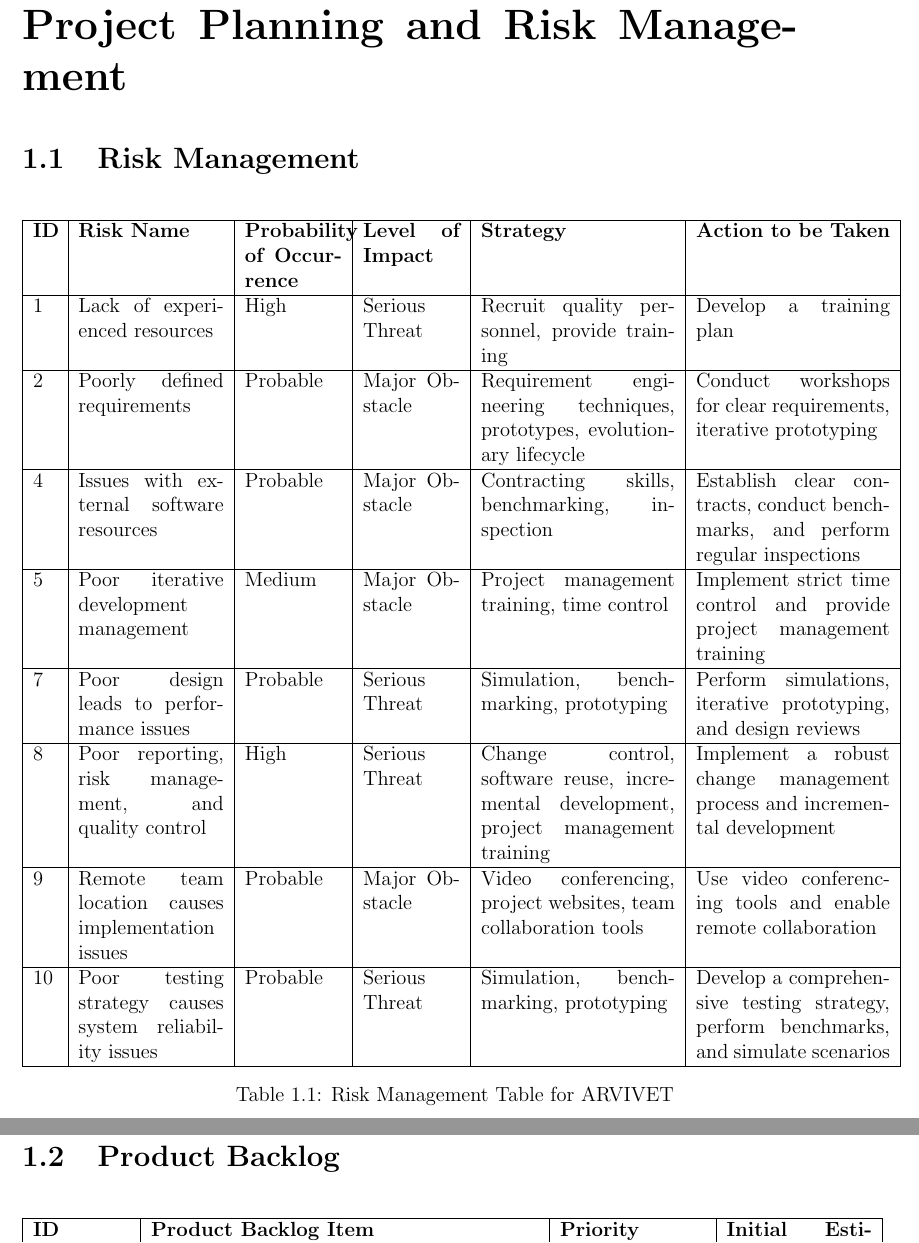
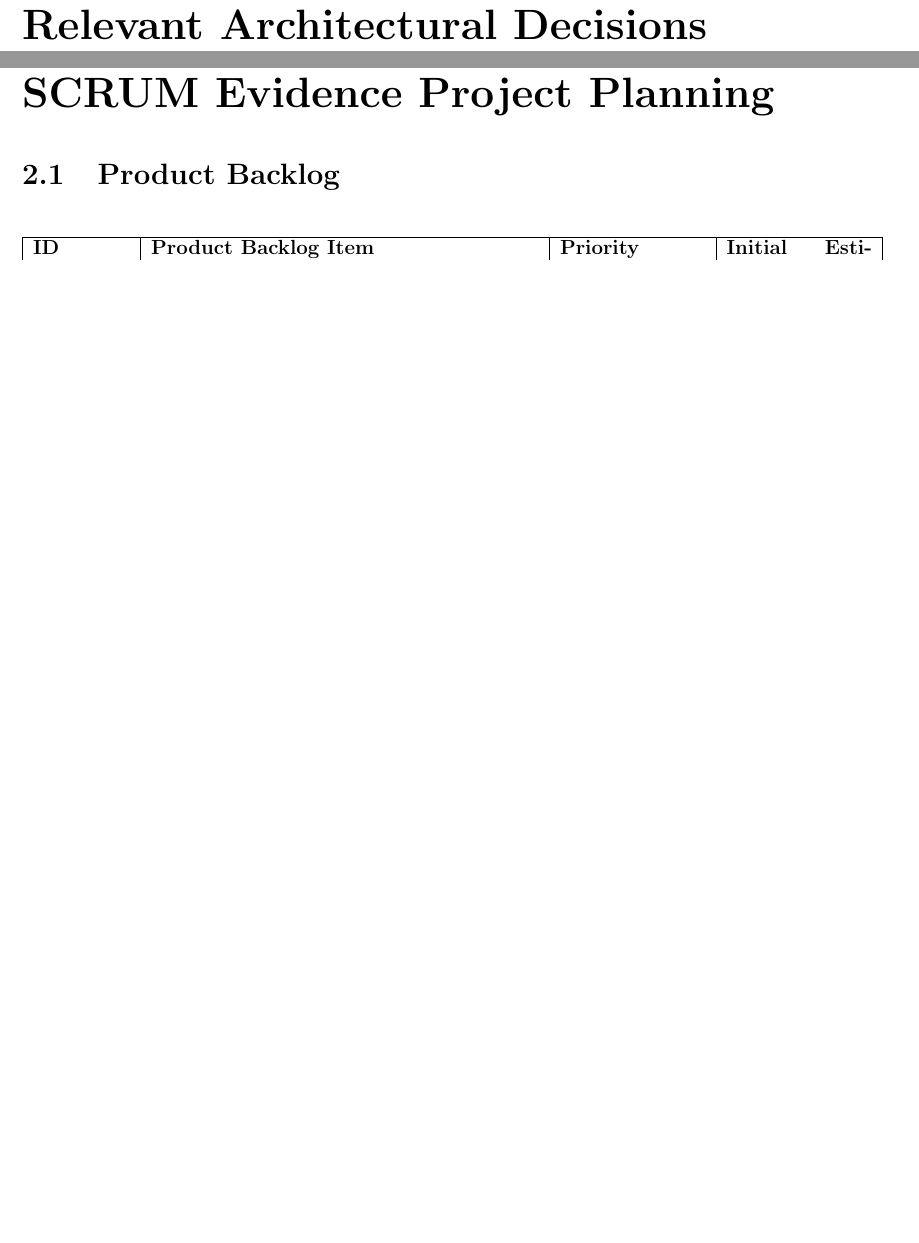
Before and after one commit to NoeSaltos/DocumentoArvivet, a LaTeX document (document.tex): two parts of pages 7 and 8 of 14 before the commit and two parts of pages 7 and 8 of 18 after it, joined at a grey line, cut at the place of the change, the shorter picture padded with empty space. Compiled offline with pdfLaTeX.

Commit message:
Update document.tex

```diff
--- a/document.tex
+++ b/document.tex
@@ -122,33 +122,10 @@
 	\listoftables
 	\listoffigures
 
+	\chapter{Relevant Architectural Decisions}
 
-	\chapter{Project Planning and Risk Management}
-	\section{Risk Management}
 
-	\begin{longtable}{|p{0.5cm}|p{3cm}|p{2cm}|p{2cm}|p{4cm}|p{4cm}|}
-		\hline
-		\textbf{ID} & \textbf{Risk Name} & \textbf{Probability of Occurrence} & \textbf{Level of Impact} & \textbf{Strategy} & \textbf{Action to be Taken} \\
-		\hline
-		1 & Lack of experienced resources & High & Serious Threat & Recruit quality personnel, provide training & Develop a training plan  \\
-		\hline
-		2 & Poorly defined requirements & Probable & Major Obstacle & Requirement engineering techniques, prototypes, evolutionary lifecycle & Conduct workshops for clear requirements, iterative prototyping \\
-		\hline
-		4 & Issues with external software resources & Probable & Major Obstacle & Contracting skills, benchmarking, inspection & Establish clear contracts, conduct benchmarks, and perform regular inspections \\
-		\hline
-		5 & Poor iterative development management & Medium & Major Obstacle & Project management training, time control & Implement strict time control and provide project management training \\
-		\hline
-		7 & Poor design leads to performance issues & Probable & Serious Threat & Simulation, benchmarking, prototyping & Perform simulations, iterative prototyping, and design reviews \\
-		\hline
-		8 & Poor reporting, risk management, and quality control & High & Serious Threat & Change control, software reuse, incremental development, project management training & Implement a robust change management process and incremental development \\
-		\hline
-		9 & Remote team location causes implementation issues & Probable & Major Obstacle & Video conferencing, project websites, team collaboration tools & Use video conferencing tools and enable remote collaboration \\
-		\hline
-		10 & Poor testing strategy causes system reliability issues & Probable & Serious Threat & Simulation, benchmarking, prototyping & Develop a comprehensive testing strategy, perform benchmarks, and simulate scenarios \\
-		\hline
-		\caption{Risk Management Table for ARVIVET \label{tab:arvivet_risk_management}}
-	\end{longtable}
-
+	\chapter{SCRUM Evidence Project Planning}
 
 	\section{Product Backlog}
 	\begin{longtable}{|p{2cm}|p{8cm}|p{3cm}|p{3cm}|}
```
Also changed, not shown: document.tex (7 more changed lines).
